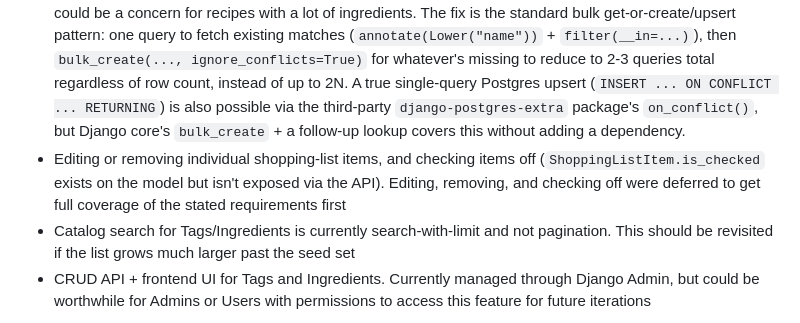
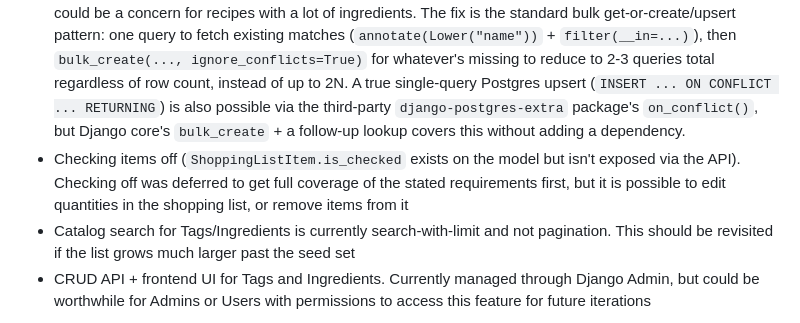
Before and after one commit to juanm-0/Shared-Recipe-Application, a Markdown page: README.md, the part around the change. Rendered like a GitHub page.

```diff
--- a/README.md
+++ b/README.md
@@ -182,6 +182,6 @@ Related to the above Out of Scope items:
 - SSR as mentioned would be useful if discoverability is needed by the application
 - Login and register are not rate-limited. A production deployment would add DRF throttling (`AnonRateThrottle`) to both endpoints to handle any brute-force/credential-stuffing attempts
 - `get_or_create_ci` (tag/ingredient resolution on recipe create/update) issues one SELECT, plus a possible INSERT, per submitted name. Fine for a single recipe's ingredient list typed by hand through the API, but could be a concern for recipes with a lot of ingredients. The fix is the standard bulk get-or-create/upsert pattern: one query to fetch existing matches (`annotate(Lower("name"))` + `filter(__in=...)`), then `bulk_create(..., ignore_conflicts=True)` for whatever's missing to reduce to 2-3 queries total regardless of row count, instead of up to 2N. A true single-query Postgres upsert (`INSERT ... ON CONFLICT ... RETURNING`) is also possible via the third-party `django-postgres-extra` package's `on_conflict()`, but Django core's `bulk_create` + a follow-up lookup covers this without adding a dependency.
-- Editing or removing individual shopping-list items, and checking items off (`ShoppingListItem.is_checked` exists on the model but isn't exposed via the API). Editing, removing, and checking off were deferred to get full coverage of the stated requirements first
+- Checking items off (`ShoppingListItem.is_checked` exists on the model but isn't exposed via the API). Checking off was deferred to get full coverage of the stated requirements first, but it is possible to edit quantities in the shopping list, or remove items from it
 - Catalog search for Tags/Ingredients is currently search-with-limit and not pagination. This should be revisited if the list grows much larger past the seed set
 - CRUD API + frontend UI for Tags and Ingredients. Currently managed through Django Admin, but could be worthwhile for Admins or Users with permissions to access this feature for future iterations
```
